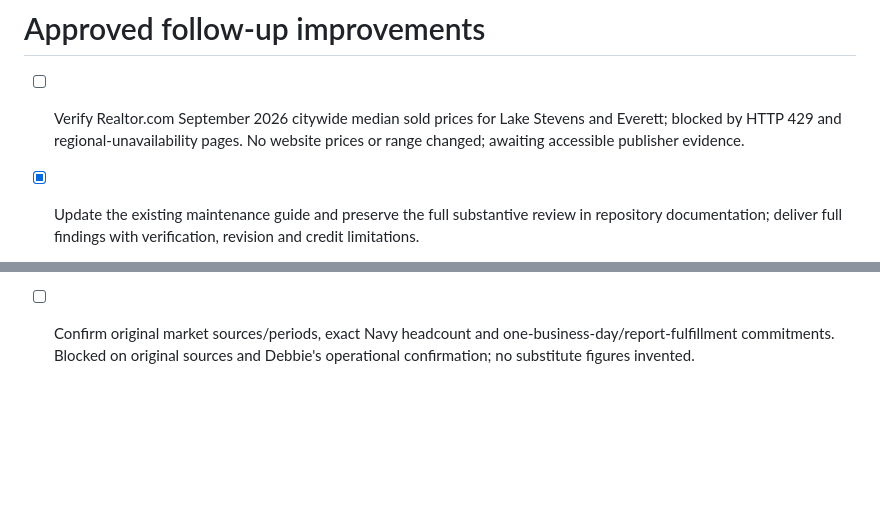
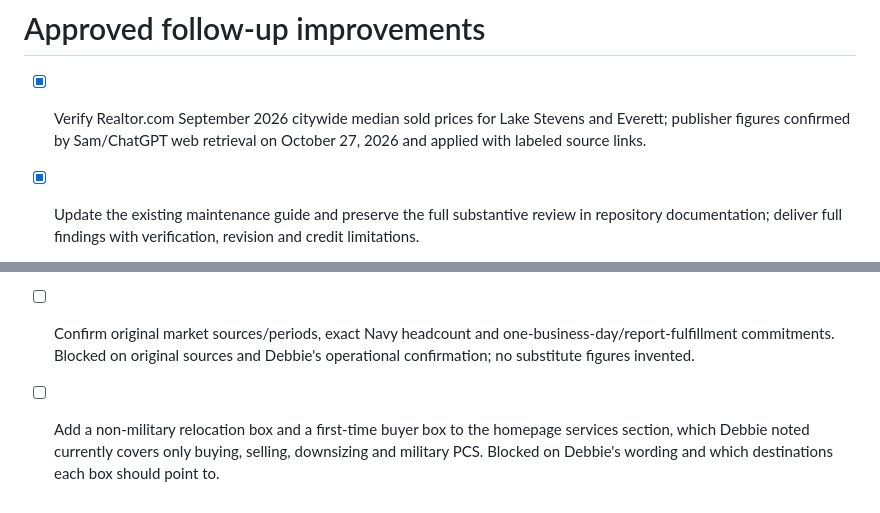
Before and after one commit to debbiewelchhomes/debbie-welch-homes, a Markdown page: roadmap.md, 2 parts joined by grey strips. GitHub-like rendering; blank space fills up the shorter version.

Commit message:
Changes
Co-authored-by: debbiewelchhomes <291605512+debbiewelchhomes@users.noreply.github.com>

```diff
--- a/roadmap.md
+++ b/roadmap.md
@@ -1,6 +1,6 @@
 # Approved follow-up improvements
 
-- [ ] Verify Realtor.com September 2026 citywide median sold prices for Lake Stevens and Everett; blocked by HTTP 429 and regional-unavailability pages. No website prices or range changed; awaiting accessible publisher evidence.
+- [x] Verify Realtor.com September 2026 citywide median sold prices for Lake Stevens and Everett; publisher figures confirmed by Sam/ChatGPT web retrieval on October 27, 2026 and applied with labeled source links.
 - [x] Update the existing maintenance guide and preserve the full substantive review in repository documentation; deliver full findings with verification, revision and credit limitations.
 
 - [x] Review current content, all visitor journeys, SEO/accessibility, legal disclosures and primary-source claims after Debbie's edits.
@@ -28,3 +28,4 @@
 - [x] Widen the space between header items, make the dropdown arrow spacing uniform, restore "Search Homes" in the desktop header and phone menu, and trim the logo slightly so narrower laptops do not collide.
 - [x] Center the header links between the logo and the consult button at every width, remove the separator line before the button, and raise the header text one size; laptop item spacing eased so nothing collides.
 - [ ] Confirm original market sources/periods, exact Navy headcount and one-business-day/report-fulfillment commitments. Blocked on original sources and Debbie's operational confirmation; no substitute figures invented.
+- [ ] Add a non-military relocation box and a first-time buyer box to the homepage services section, which Debbie noted currently covers only buying, selling, downsizing and military PCS. Blocked on Debbie's wording and which destinations each box should point to.
```
